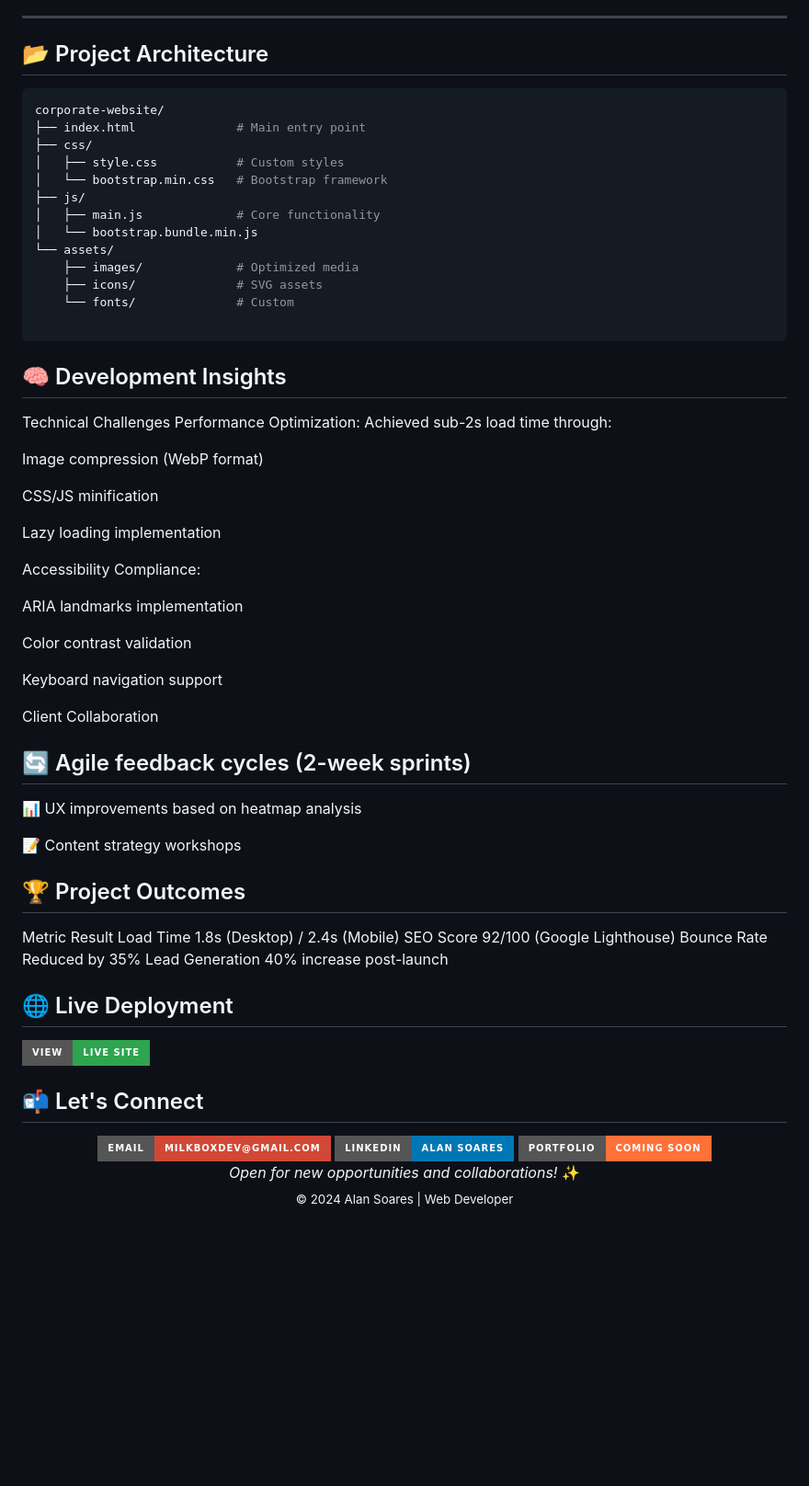
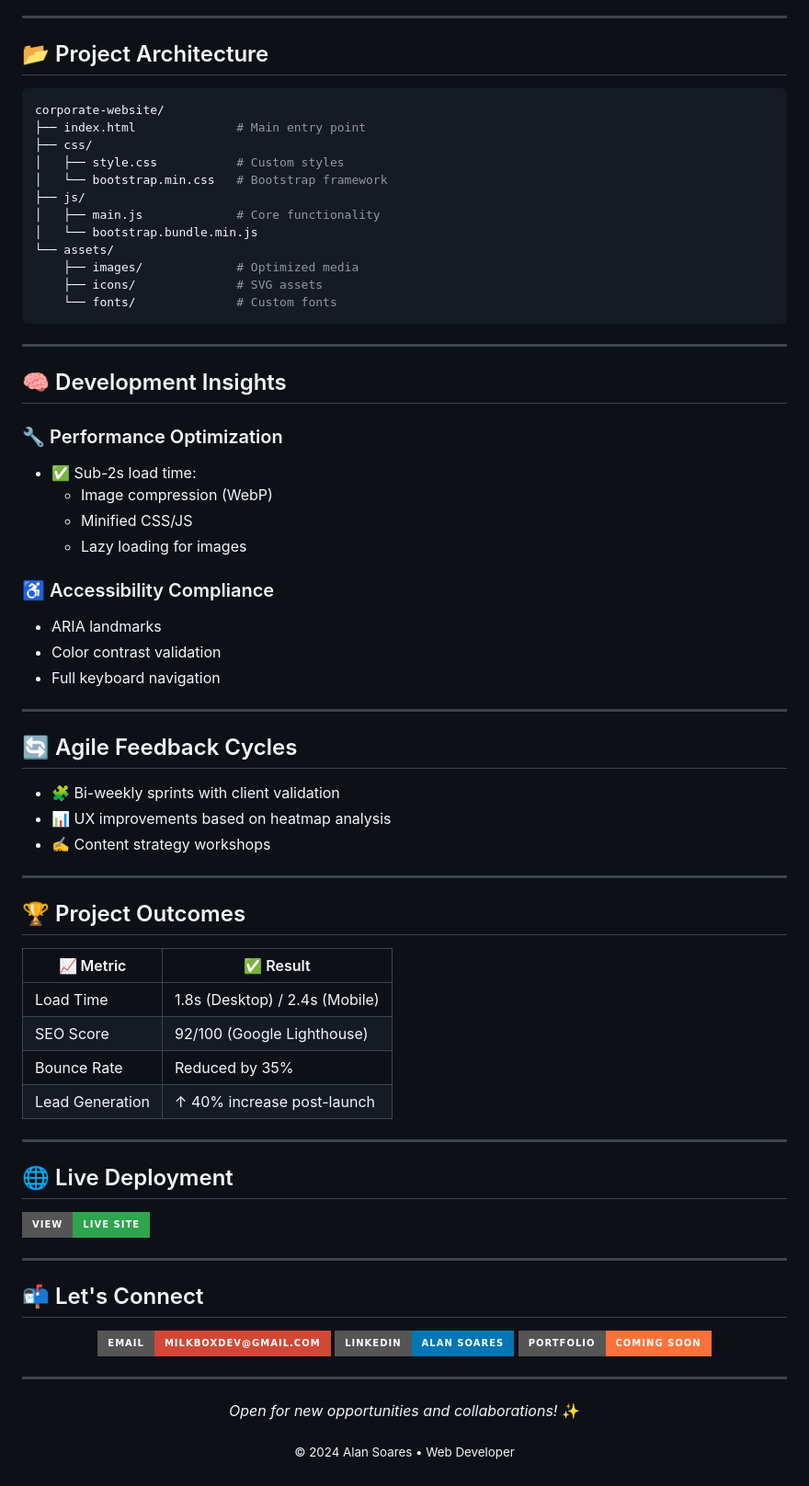
Before and after one commit to soares-alan/celeterra, a Markdown page: README.md, the part around one of its changes. Shown at 92% size. Rendered like a GitHub page; badges without logos; blank space fills up the shorter version.

````diff
--- a/README.md
+++ b/README.md
@@ -76,6 +73,7 @@ A **high-performance corporate website** developed for a civil construction comp
 ---
 
 ## 📂 Project Architecture
+
 ```bash
 corporate-website/
 ├── index.html              # Main entry point
@@ -88,44 +86,68 @@ corporate-website/
 └── assets/
     ├── images/             # Optimized media
     ├── icons/              # SVG assets
-    └── fonts/              # Custom
-
+    └── fonts/              # Custom fonts
 ```
 
+---
+
 ## 🧠 Development Insights
-Technical Challenges
-Performance Optimization: Achieved sub-2s load time through:
 
-Image compression (WebP format)
+### 🔧 Performance Optimization
 
-CSS/JS minification
+- ✅ Sub-2s load time:
+  - Image compression (WebP)
+  - Minified CSS/JS
+  - Lazy loading for images
 
-Lazy loading implementation
+### ♿ Accessibility Compliance
 
-Accessibility Compliance:
+- ARIA landmarks
+- Color contrast validation
+- Full keyboard navigation
 
-ARIA landmarks implementation
+---
 
-Color contrast validation
+## 🔄 Agile Feedback Cycles
 
-Keyboard navigation support
+- 🧩 Bi-weekly sprints with client validation
+- 📊 UX improvements based on heatmap analysis
+- ✍️ Content strategy workshops
 
-Client Collaboration
-## 🔄 Agile feedback cycles (2-week sprints)
-
-📊 UX improvements based on heatmap analysis
-
-📝 Content strategy workshops
+---
 
 ## 🏆 Project Outcomes
-Metric	Result
-Load Time	1.8s (Desktop) / 2.4s (Mobile)
-SEO Score	92/100 (Google Lighthouse)
-Bounce Rate	Reduced by 35%
-Lead Generation	40% increase post-launch
+
+| 📈 Metric         | ✅ Result                              |
+|------------------|----------------------------------------|
+| Load Time        | 1.8s (Desktop) / 2.4s (Mobile)          |
+| SEO Score        | 92/100 (Google Lighthouse)             |
+| Bounce Rate      | Reduced by 35%                         |
+| Lead Generation  | ↑ 40% increase post-launch             |
+
+---
+
 ## 🌐 Live Deployment
+
 [![Live Site](https://img.shields.io/badge/View-Live_Site-2ea44f?style=for-the-badge)](https://soares-alan.github.io/celeterra/)
 
+---
 
 ## 📬 Let's Connect
-<div align="center"> <a href="mailto:milkboxdev@gmail.com"> <img src="https://img.shields.io/badge/Email-milkboxdev@gmail.com-D14836?style=for-the-badge&logo=gmail&logoColor=white"/> </a> <a href="https://linkedin.com/in/yourprofile"> <img src="https://img.shields.io/badge/LinkedIn-Alan_Soares-0077B5?style=for-the-badge&logo=linkedin&logoColor=white"/> </a> <a href="#"> <img src="https://img.shields.io/badge/Portfolio-Coming_Soon-FF7139?style=for-the-badge&logo=firefox&logoColor=white"/> </a> </div><p align="center"> <em>Open for new opportunities and collaborations!</em> ✨<br/> <sub>© 2024 Alan Soares | Web Developer</sub> </p>
+
+<div align="center">
+  <a href="mailto:milkboxdev@gmail.com">
+    <img src="https://img.shields.io/badge/Email-milkboxdev@gmail.com-D14836?style=for-the-badge&logo=gmail&logoColor=white"/>
+  </a>
+  <a href="https://linkedin.com/in/alan-soares-dev">
+    <img src="https://img.shields.io/badge/LinkedIn-Alan_Soares-0077B5?style=for-the-badge&logo=linkedin&logoColor=white"/>
+  </a>
+  <a href="#">
+    <img src="https://img.shields.io/badge/Portfolio-Coming_Soon-FF7139?style=for-the-badge&logo=firefox&logoColor=white"/>
+  </a>
+</div>
+
+---
+
+<p align="center"><em>Open for new opportunities and collaborations!</em> ✨</p>
+<p align="center"><sub>© 2024 Alan Soares • Web Developer</sub></p>
````
Also changed, not shown: other parts of README.md (+22 -25 lines).
